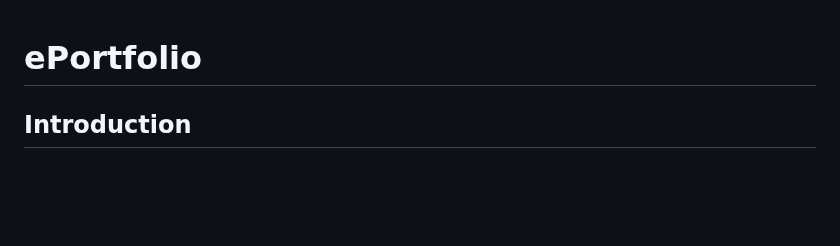
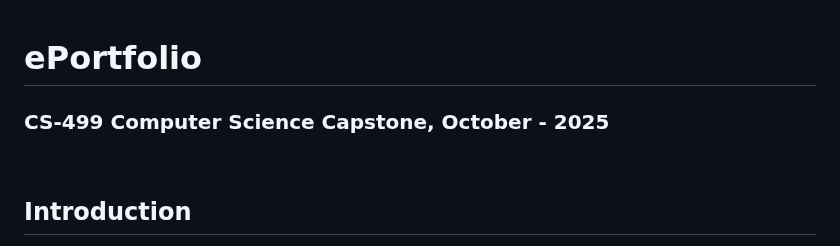
Before and after one commit to rmccoin/ePortfolio, a Markdown page: README.md, the part around the change. Drawn GitHub-style; blank space fills up the shorter version.

```diff
--- a/README.md
+++ b/README.md
@@ -1,4 +1,6 @@
 # ePortfolio
+### CS-499 Computer Science Capstone, October - 2025
+<br/>
 
 ## Introduction
 
```
